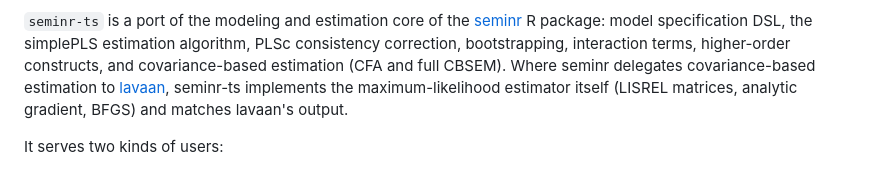
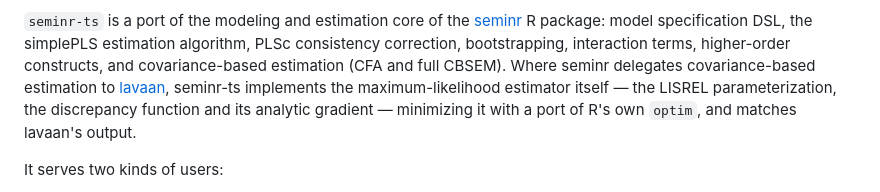
Before and after one commit to sem-in-r/seminr-ts, a Markdown page: README.md, the part around the change. Drawn GitHub-style.

Commit message:
docs: the CBSEM estimator no longer implements its own BFGS
The intro claimed seminr-ts implements the ML estimator itself "(LISREL
matrices, analytic gradient, BFGS)". Two of those three are still ours;
the optimizer is not. Since v0.4.0 src/math/optimize.ts delegates to
@compstats/core's optim, which is R's own vmmin.

What remains ours is named precisely: the LISREL parameterization, the
discrepancy function and its analytic gradient. The minimizer is
attributed to R, which is also the more accurate claim about why the fit
matches lavaan -- it now lands closer to lavaan than the hand-rolled BFGS
did, on 42 of 51 fixture comparisons against 8.

Audited the rest of the README for the same staleness: the chart plots
are still dependency-free (src/plot/ imports nothing from @compstats),
the single-runtime-dependency claim is current, and the math subpath's
bfgs options are not documented here, so the retired gradTol/stallGradTol
controls leave no stale text behind.

```diff
--- a/README.md
+++ b/README.md
@@ -12,7 +12,8 @@ the simplePLS estimation algorithm, PLSc consistency correction, bootstrapping,
 interaction terms, higher-order constructs, and covariance-based estimation
 (CFA and full CBSEM). Where seminr delegates covariance-based estimation to
 [lavaan](https://lavaan.ugent.be), seminr-ts implements the maximum-likelihood
-estimator itself (LISREL matrices, analytic gradient, BFGS) and matches
+estimator itself — the LISREL parameterization, the discrepancy function and its
+analytic gradient — minimizing it with a port of R's own `optim`, and matches
 lavaan's output.
 
 It serves two kinds of users:
```
